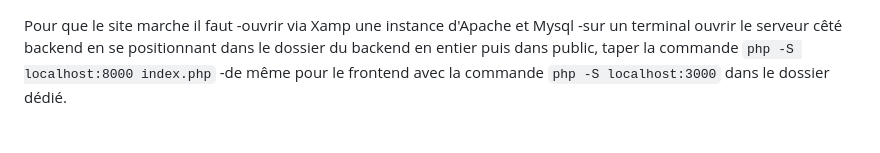
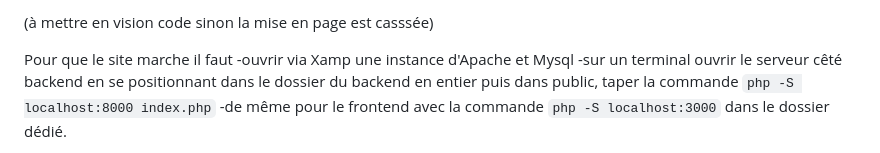
Before and after one commit to Hastronomie/projet_final, a Markdown page: README.md, the part around the change. GitHub-like rendering.

Commit message:
Update README with setup instructions
Added instructions for setting up the site with XAMPP and starting the backend server.

```diff
--- a/README.md
+++ b/README.md
@@ -1,3 +1,5 @@
+(à mettre en vision code sinon la mise en page est casssée)
+
 Pour que le site marche il faut
 -ouvrir via Xamp une instance d'Apache et Mysql
 -sur un terminal ouvrir le serveur cêté backend en se positionnant dans le
```
